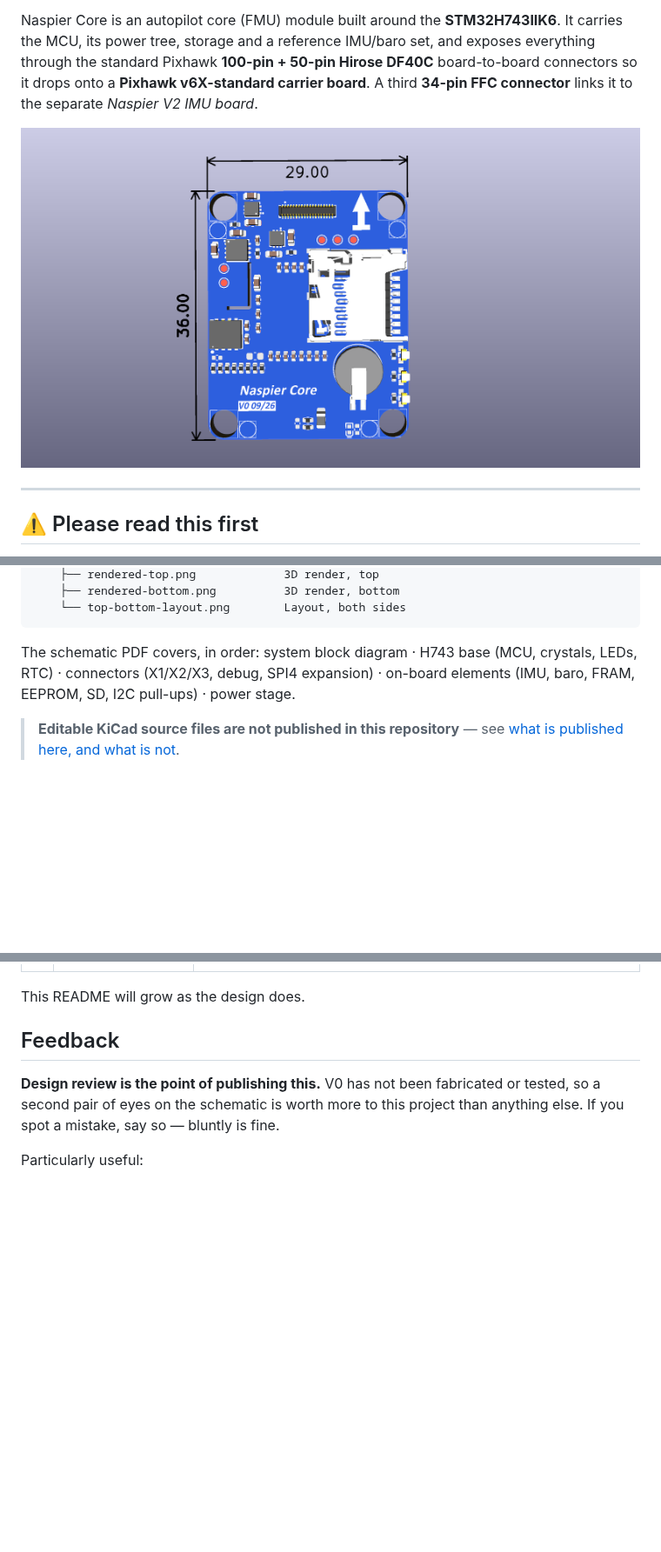
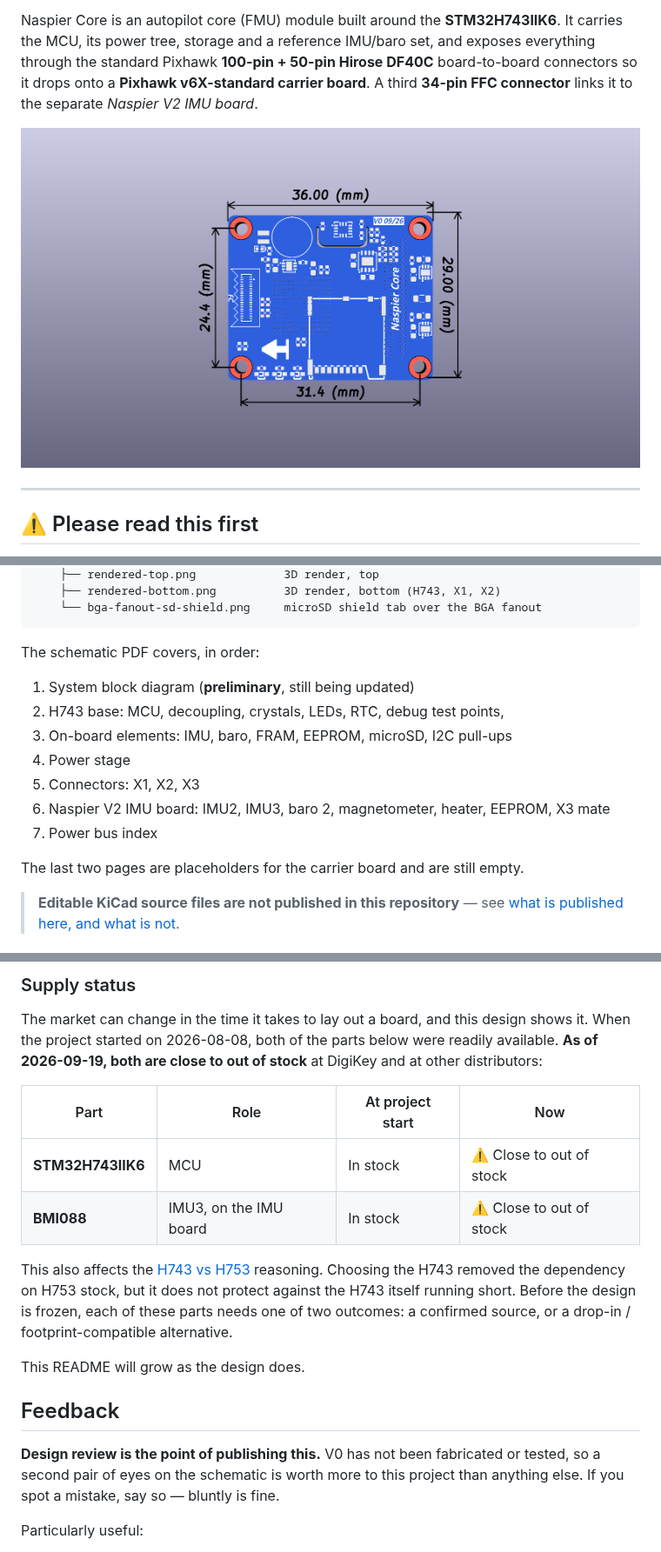
Before and after one commit to naspaw/NASPIER_CORE, a Markdown page: README.md, 3 parts joined by grey strips. Shown at 87% size. Drawn GitHub-style; pictures changed too: docs/images/dimensions.png; blank space fills up the shorter version.

````diff
--- a/README.md
+++ b/README.md
@@ -255,11 +248,19 @@ docs/
     ├── rendered-top.png             3D render, top
-    ├── rendered-bottom.png          3D render, bottom
-    └── top-bottom-layout.png        Layout, both sides
+    ├── rendered-bottom.png          3D render, bottom (H743, X1, X2)
+    └── bga-fanout-sd-shield.png     microSD shield tab over the BGA fanout
 ```
 
-The schematic PDF covers, in order: system block diagram · H743 base (MCU, crystals, LEDs, RTC) ·
-connectors (X1/X2/X3, debug, SPI4 expansion) · on-board elements (IMU, baro, FRAM, EEPROM, SD,
-I2C pull-ups) · power stage.
+The schematic PDF covers, in order:
+
+1. System block diagram (**preliminary**, still being updated)
+2. H743 base: MCU, decoupling, crystals, LEDs, RTC, debug test points,
+3. On-board elements: IMU, baro, FRAM, EEPROM, microSD, I2C pull-ups
+4. Power stage
+5. Connectors: X1, X2, X3
+6. Naspier V2 IMU board: IMU2, IMU3, baro 2, magnetometer, heater, EEPROM, X3 mate
+7. Power bus index
+
+The last two pages are placeholders for the carrier board and are still empty.
 
 > **Editable KiCad source files are not published in this repository** — see
 > [what is published here, and what is not](#what-is-published-here-and-what-is-not).
@@ -298,3 +307,18 @@ none of it is done yet.
+### Supply status
+
+The market can change in the time it takes to lay out a board, and this design shows it. When the project
+started on 2026-08-08, both of the parts below were readily available. **As of 2026-09-19, both are close
+to out of stock** at DigiKey and at other distributors:
+
+| Part | Role | At project start | Now |
+|---|---|---|---|
+| **STM32H743IIK6** | MCU | In stock | ⚠️ Close to out of stock |
+| **BMI088** | IMU3, on the IMU board | In stock | ⚠️ Close to out of stock |
+
+This also affects the [H743 vs H753](#why-h743-and-not-h753) reasoning. Choosing the H743 removed the
+dependency on H753 stock, but it does not protect against the H743 itself running short. Before the
+design is frozen, each of these parts needs one of two outcomes: a confirmed source, or a
+drop-in / footprint-compatible alternative.
 
 This README will grow as the design does.
 
````
Also changed, not shown: other parts of README.md (+107 -106 lines), CHANGELOG.md (+65 -3 lines), docs/pinout.md (+6 -6 lines), docs/images/bga-fanout-sd-shield.png (added), docs/images/rendered-bottom.png, docs/images/rendered-top.png, docs/images/top-bottom-layout.png (deleted), 1 other file.
